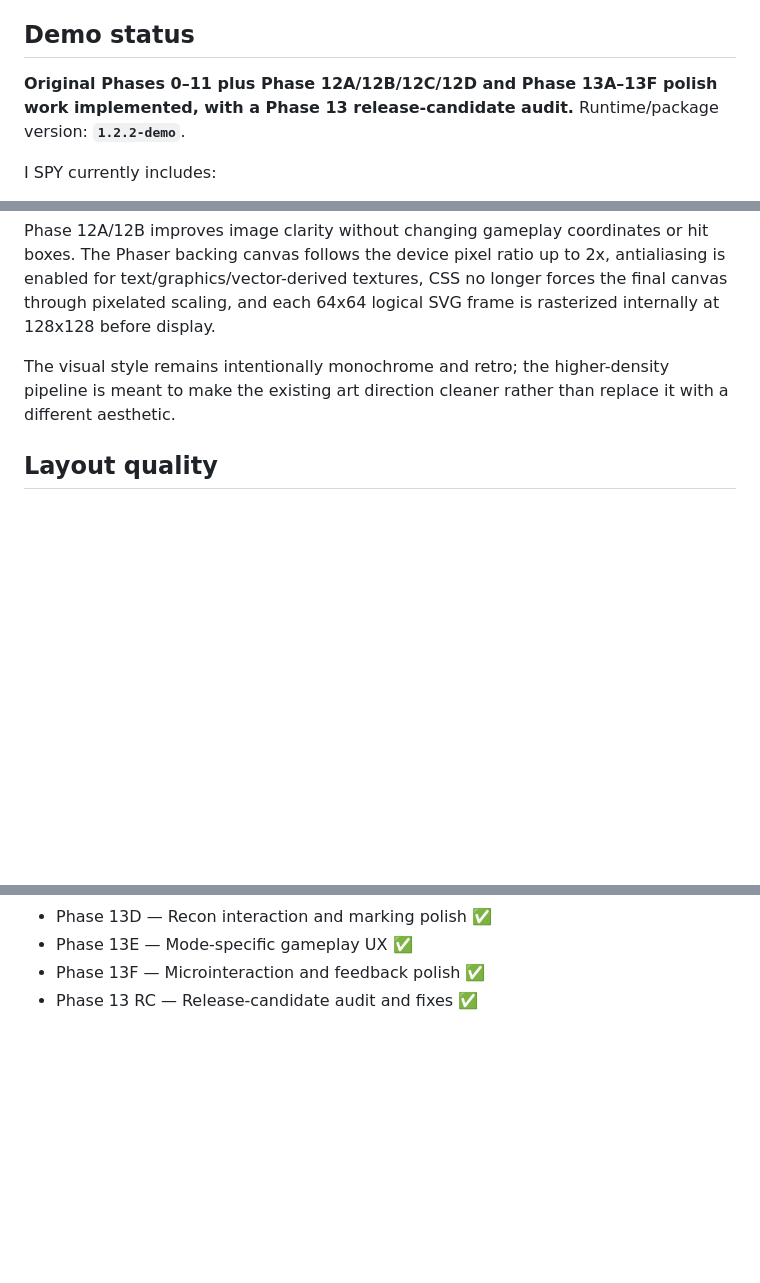
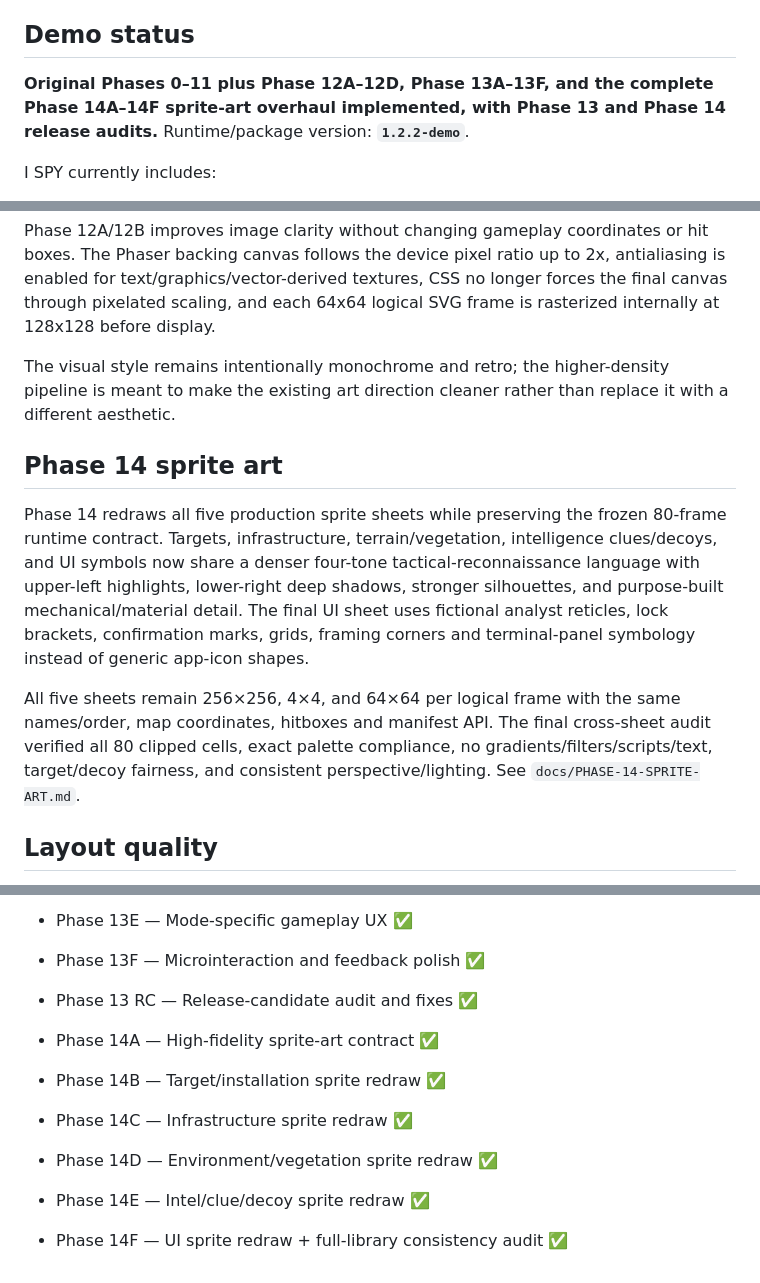
Before and after one commit to officialinspire/I-SPY, a Markdown page: README.md, 3 parts joined by grey strips. GitHub-like rendering; blank space fills up the shorter version.

Commit message:
Mark Phase 14 sprite art overhaul complete

```diff
--- a/README.md
+++ b/README.md
@@ -8,7 +8,7 @@ https://officialinspire.github.io/I-SPY/
 
 ## Demo status
 
-**Original Phases 0–11 plus Phase 12A/12B/12C/12D and Phase 13A–13F polish work implemented, with a Phase 13 release-candidate audit.** Runtime/package version: **`1.2.2-demo`**.
+**Original Phases 0–11 plus Phase 12A–12D, Phase 13A–13F, and the complete Phase 14A–14F sprite-art overhaul implemented, with Phase 13 and Phase 14 release audits.** Runtime/package version: **`1.2.2-demo`**.
 
 I SPY currently includes:
 
@@ -58,6 +58,12 @@ RANDOM MISSION is the emphasized primary tasking; LOCATE, COUNT and CHANGE are e
 Phase 12A/12B improves image clarity without changing gameplay coordinates or hit boxes. The Phaser backing canvas follows the device pixel ratio up to 2x, antialiasing is enabled for text/graphics/vector-derived textures, CSS no longer forces the final canvas through pixelated scaling, and each 64x64 logical SVG frame is rasterized internally at 128x128 before display.
 
 The visual style remains intentionally monochrome and retro; the higher-density pipeline is meant to make the existing art direction cleaner rather than replace it with a different aesthetic.
+
+## Phase 14 sprite art
+
+Phase 14 redraws all five production sprite sheets while preserving the frozen 80-frame runtime contract. Targets, infrastructure, terrain/vegetation, intelligence clues/decoys, and UI symbols now share a denser four-tone tactical-reconnaissance language with upper-left highlights, lower-right deep shadows, stronger silhouettes, and purpose-built mechanical/material detail. The final UI sheet uses fictional analyst reticles, lock brackets, confirmation marks, grids, framing corners and terminal-panel symbology instead of generic app-icon shapes.
+
+All five sheets remain 256×256, 4×4, and 64×64 per logical frame with the same names/order, map coordinates, hitboxes and manifest API. The final cross-sheet audit verified all 80 clipped cells, exact palette compliance, no gradients/filters/scripts/text, target/decoy fairness, and consistent perspective/lighting. See `docs/PHASE-14-SPRITE-ART.md`.
 
 ## Layout quality
 
@@ -273,3 +279,10 @@ npm run build
 - Phase 13E — Mode-specific gameplay UX ✅
 - Phase 13F — Microinteraction and feedback polish ✅
 - Phase 13 RC — Release-candidate audit and fixes ✅
+
+- Phase 14A — High-fidelity sprite-art contract ✅
+- Phase 14B — Target/installation sprite redraw ✅
+- Phase 14C — Infrastructure sprite redraw ✅
+- Phase 14D — Environment/vegetation sprite redraw ✅
+- Phase 14E — Intel/clue/decoy sprite redraw ✅
+- Phase 14F — UI sprite redraw + full-library consistency audit ✅
```
Also changed, not shown: other parts of README.md (+1 -1 lines).
